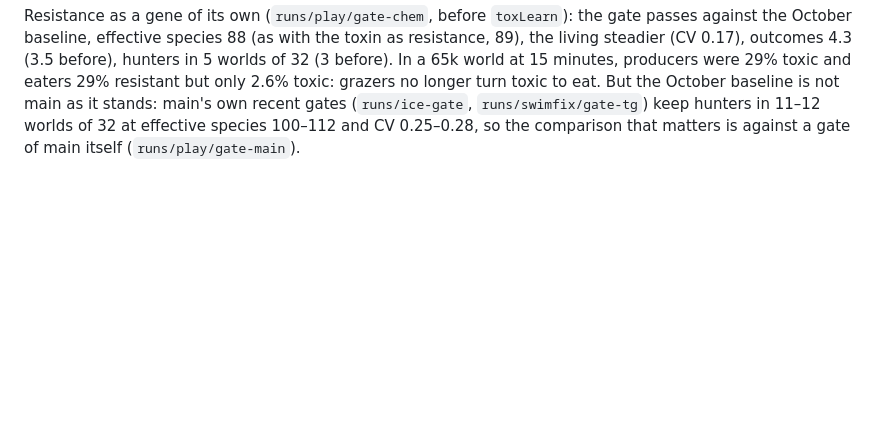
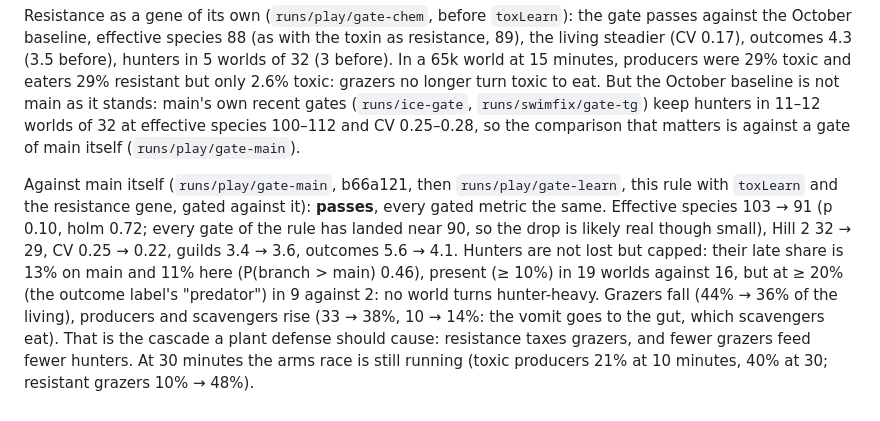
Before and after one commit to thallada/tidemote, a Markdown page: docs/signals.md, the part around the change. GitHub-like rendering; blank space fills up the shorter version.

Commit message:
Notes: warning colors gated against main itself: passes; hunters present as often, never dominant
Co-Authored-By: Claude Opus 5.5 <noreply@anthropic.com>
Claude-Session: https://claude.ai/code/session_019R6UafZir5ddub3kfyAsR6

```diff
--- a/docs/signals.md
+++ b/docs/signals.md
@@ -100,3 +100,13 @@ eaters 29% resistant but only 2.6% toxic: grazers no longer turn toxic to eat. B
 main as it stands: main's own recent gates (`runs/ice-gate`, `runs/swimfix/gate-tg`) keep hunters in 11–12 worlds of
 32 at effective species 100–112 and CV 0.25–0.28, so the comparison that matters is against a gate of main itself
 (`runs/play/gate-main`).
+
+Against main itself (`runs/play/gate-main`, b66a121, then `runs/play/gate-learn`, this rule with `toxLearn` and
+the resistance gene, gated against it): **passes**, every gated metric the same. Effective species 103 → 91 (p 0.10,
+holm 0.72; every gate of the rule has landed near 90, so the drop is likely real though small), Hill 2 32 → 29, CV
+0.25 → 0.22, guilds 3.4 → 3.6, outcomes 5.6 → 4.1. Hunters are not lost but capped: their late share is 13% on
+main and 11% here (P(branch > main) 0.46), present (≥ 10%) in 19 worlds against 16, but at ≥ 20% (the outcome
+label's "predator") in 9 against 2: no world turns hunter-heavy. Grazers fall (44% → 36% of the living), producers
+and scavengers rise (33 → 38%, 10 → 14%: the vomit goes to the gut, which scavengers eat). That is the cascade a
+plant defense should cause: resistance taxes grazers, and fewer grazers feed fewer hunters. At 30 minutes the
+arms race is still running (toxic producers 21% at 10 minutes, 40% at 30; resistant grazers 10% → 48%).
```
